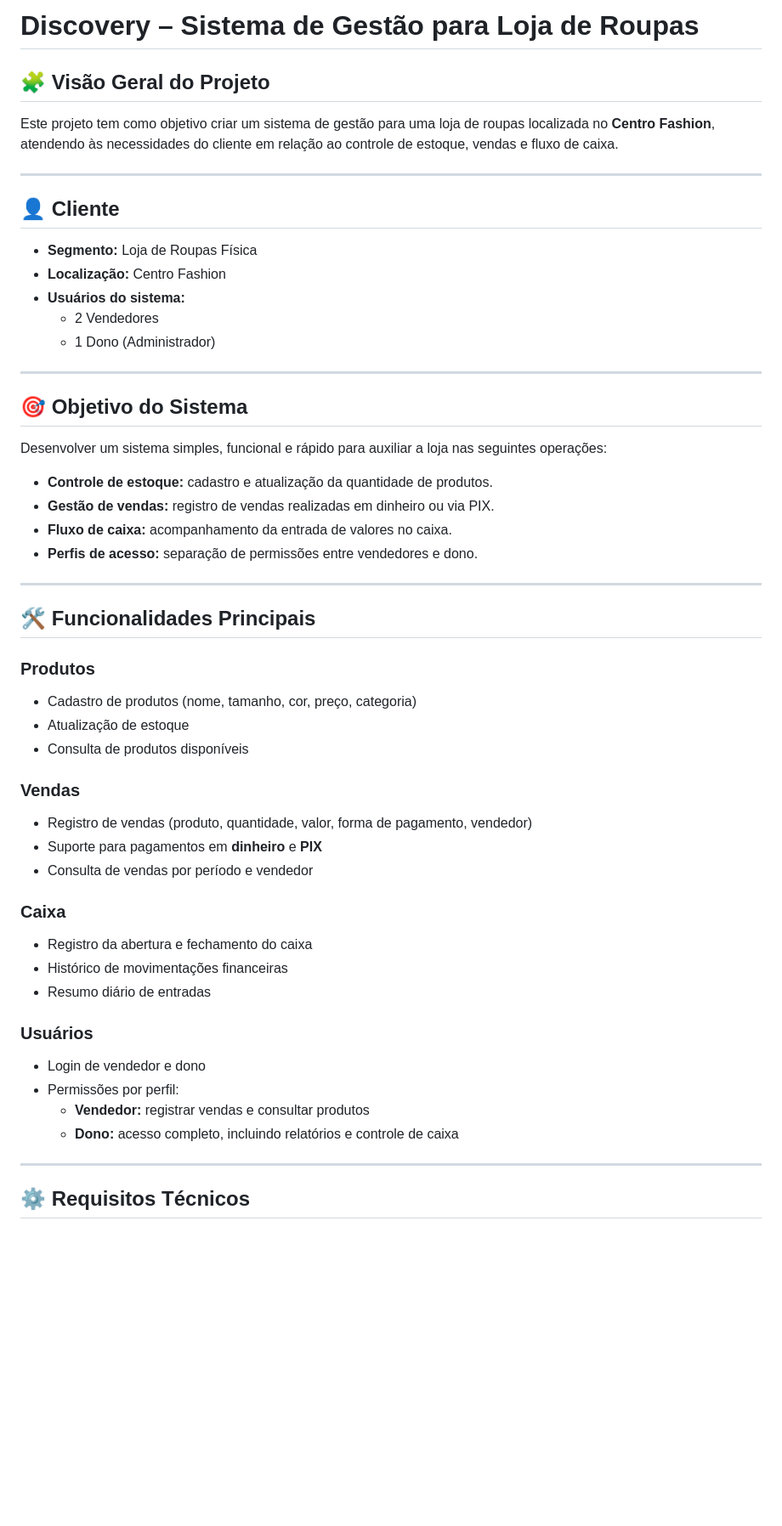
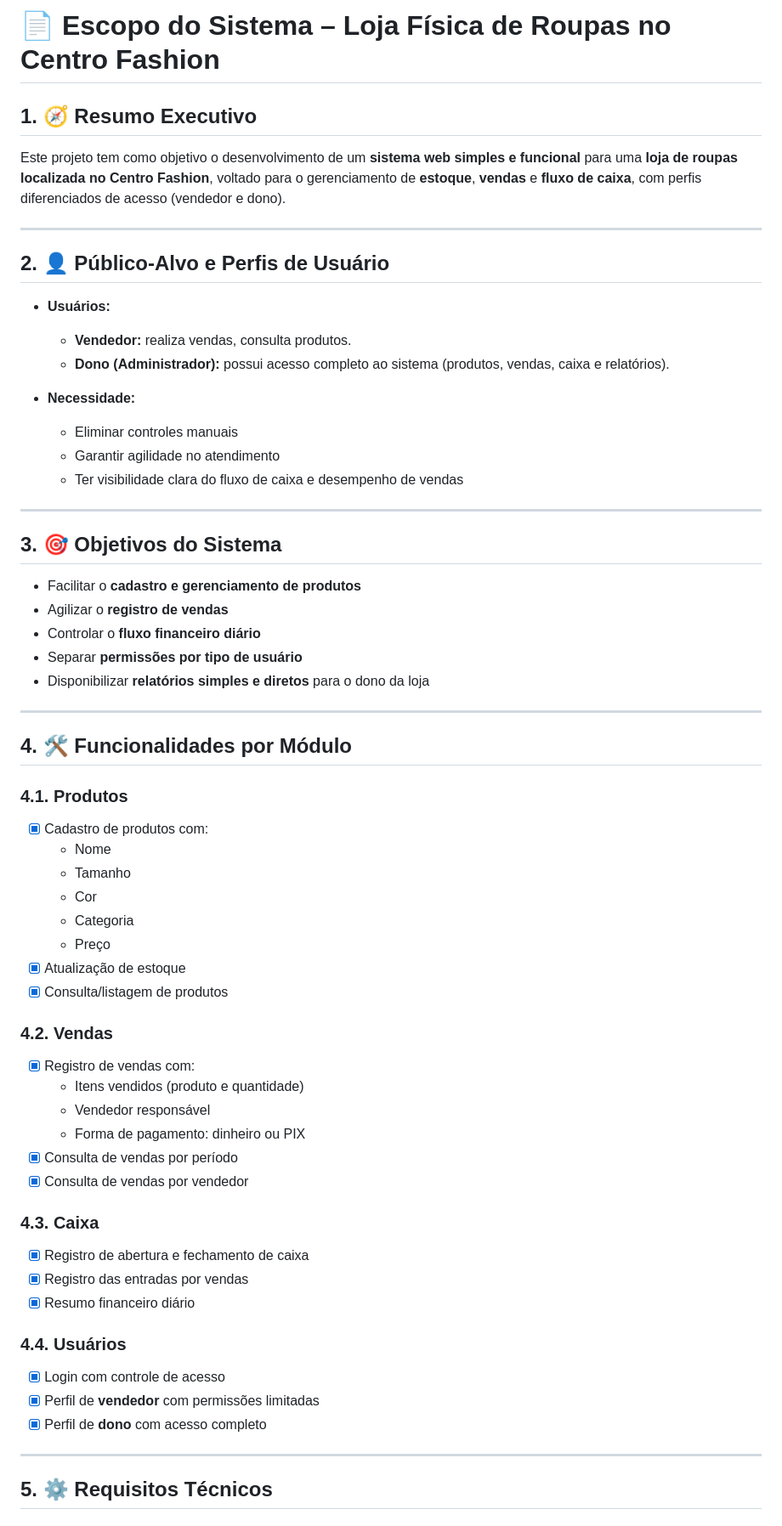
Before and after one commit to ronneyrv/loja-de-roupas-fisica, a Markdown page: discovery.md, the part around one of its changes. Shown at 85% size. Rendered like a GitHub page; blank space fills up the shorter version.

Commit message:
Update discovery.md
refacture: atualização do escorpo e criação de Use Cases

```diff
--- a/discovery.md
+++ b/discovery.md
@@ -1,56 +1,65 @@
-# Discovery – Sistema de Gestão para Loja de Roupas
+# 📄 Escopo do Sistema – Loja Física de Roupas no Centro Fashion
 
-## 🧩 Visão Geral do Projeto
+## 1. 🧭 Resumo Executivo
 
-Este projeto tem como objetivo criar um sistema de gestão para uma loja de roupas localizada no **Centro Fashion**, atendendo às necessidades do cliente em relação ao controle de estoque, vendas e fluxo de caixa.
+Este projeto tem como objetivo o desenvolvimento de um **sistema web simples e funcional** para uma **loja de roupas localizada no Centro Fashion**, voltado para o gerenciamento de **estoque**, **vendas** e **fluxo de caixa**, com perfis diferenciados de acesso (vendedor e dono).
 
 ---
 
-## 👤 Cliente
+## 2. 👤 Público-Alvo e Perfis de Usuário
 
-- **Segmento:** Loja de Roupas Física
-- **Localização:** Centro Fashion
-- **Usuários do sistema:**
-  - 2 Vendedores
-  - 1 Dono (Administrador)
+- **Usuários:**
+  - **Vendedor:** realiza vendas, consulta produtos.
+  - **Dono (Administrador):** possui acesso completo ao sistema (produtos, vendas, caixa e relatórios).
+
+- **Necessidade:**
+  - Eliminar controles manuais
+  - Garantir agilidade no atendimento
+  - Ter visibilidade clara do fluxo de caixa e desempenho de vendas
 
 ---
 
-## 🎯 Objetivo do Sistema
+## 3. 🎯 Objetivos do Sistema
 
-Desenvolver um sistema simples, funcional e rápido para auxiliar a loja nas seguintes operações:
-
-- **Controle de estoque:** cadastro e atualização da quantidade de produtos.
-- **Gestão de vendas:** registro de vendas realizadas em dinheiro ou via PIX.
-- **Fluxo de caixa:** acompanhamento da entrada de valores no caixa.
-- **Perfis de acesso:** separação de permissões entre vendedores e dono.
+- Facilitar o **cadastro e gerenciamento de produtos**
+- Agilizar o **registro de vendas**
+- Controlar o **fluxo financeiro diário**
+- Separar **permissões por tipo de usuário**
+- Disponibilizar **relatórios simples e diretos** para o dono da loja
 
 ---
 
-## 🛠️ Funcionalidades Principais
+## 4. 🛠️ Funcionalidades por Módulo
 
-### Produtos
-- Cadastro de produtos (nome, tamanho, cor, preço, categoria)
-- Atualização de estoque
-- Consulta de produtos disponíveis
+### 4.1. Produtos
+- [x] Cadastro de produtos com:
+  - Nome
+  - Tamanho
+  - Cor
+  - Categoria
+  - Preço
+- [x] Atualização de estoque
+- [x] Consulta/listagem de produtos
 
-### Vendas
-- Registro de vendas (produto, quantidade, valor, forma de pagamento, vendedor)
-- Suporte para pagamentos em **dinheiro** e **PIX**
-- Consulta de vendas por período e vendedor
+### 4.2. Vendas
+- [x] Registro de vendas com:
+  - Itens vendidos (produto e quantidade)
+  - Vendedor responsável
+  - Forma de pagamento: dinheiro ou PIX
+- [x] Consulta de vendas por período
+- [x] Consulta de vendas por vendedor
 
-### Caixa
-- Registro da abertura e fechamento do caixa
-- Histórico de movimentações financeiras
-- Resumo diário de entradas
+### 4.3. Caixa
+- [x] Registro de abertura e fechamento de caixa
+- [x] Registro das entradas por vendas
+- [x] Resumo financeiro diário
 
-### Usuários
-- Login de vendedor e dono
-- Permissões por perfil:
-  - **Vendedor:** registrar vendas e consultar produtos
-  - **Dono:** acesso completo, incluindo relatórios e controle de caixa
+### 4.4. Usuários
+- [x] Login com controle de acesso
+- [x] Perfil de **vendedor** com permissões limitadas
+- [x] Perfil de **dono** com acesso completo
 
 ---
 
-## ⚙️ Requisitos Técnicos
+## 5. ⚙️ Requisitos Técnicos
 
```
Also changed, not shown: other parts of discovery.md (+88 -24 lines).
